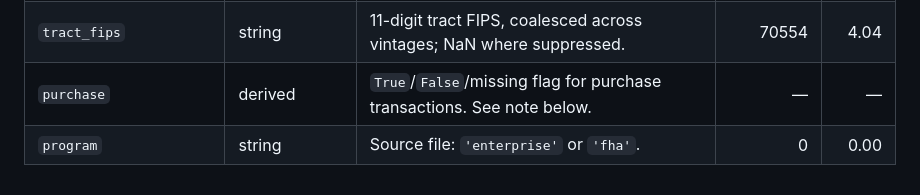
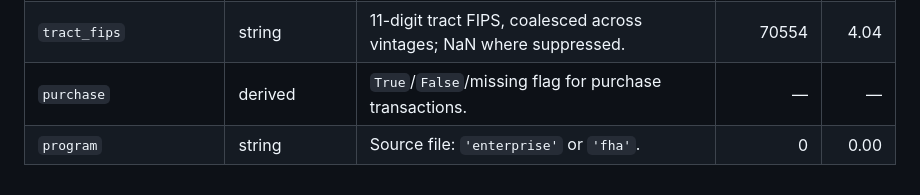
Before and after one commit to white-joseph/housing-mortgage-data, a Markdown page: docs/uad_puf.md, the part around one of its changes. Rendered like a GitHub page.

```diff
--- a/docs/uad_puf.md
+++ b/docs/uad_puf.md
@@ -115,5 +115,5 @@ The cleaning script (`src/uad/clean_uad.py`) subsets both raw files to the 19 co
 | `state_fips` | string | 2-digit state FIPS, coalesced across vintages. | 0 | 0.00 |
 | `county_fips` | string | 5-digit county FIPS, coalesced across vintages. | 1442 | 0.08 |
 | `tract_fips` | string | 11-digit tract FIPS, coalesced across vintages; NaN where suppressed. | 70554 | 4.04 |
-| `purchase` | derived | `True`/`False`/missing flag for purchase transactions. See note below. | — | — |
+| `purchase` | derived | `True`/`False`/missing flag for purchase transactions. | — | — |
 | `program` | string | Source file: `'enterprise'` or `'fha'`. | 0 | 0.00 |
```
Also changed, not shown: other parts of docs/uad_puf.md (+1 -1 lines).
